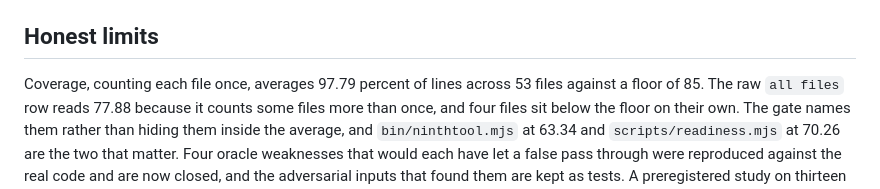
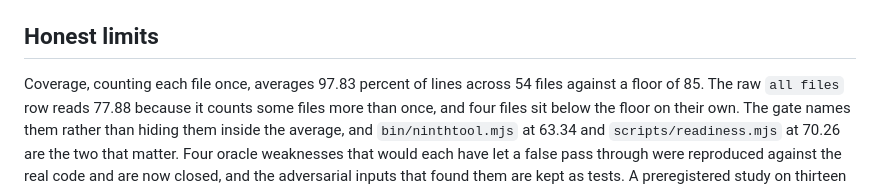
Before and after one commit to upgradedev/ninthtool, a Markdown page: docs/description.md, the part around the change. Drawn GitHub-style.

Commit message:
fix(docs): the coverage numbers moved when the tests did (#70)
Adding the C3 regression tests took the suite from 516 to 520 and the
deduplicated coverage from 97.79 across 53 files to 97.83 across 54. The
description still carried the old pair.

Both were stale in the conservative direction, understating the project rather
than flattering it, which is the harmless half of this failure. It is still a
number in a judge facing file that no longer matches the run that produced it.

Co-authored-by: Efthimios Fousekis <tf@upgrade.dev>

```diff
--- a/docs/description.md
+++ b/docs/description.md
@@ -126,7 +126,7 @@ a default run, and that is stated rather than hidden.
 
 ## Honest limits
 
-Coverage, counting each file once, averages 97.79 percent of lines across 53 files against a floor
+Coverage, counting each file once, averages 97.83 percent of lines across 54 files against a floor
 of 85. The raw `all files` row reads 77.88 because it counts some files more than once, and four
 files sit below the floor on their own. The gate names them rather than hiding them inside the
 average, and `bin/ninthtool.mjs` at 63.34 and `scripts/readiness.mjs` at 70.26 are the two that
```
